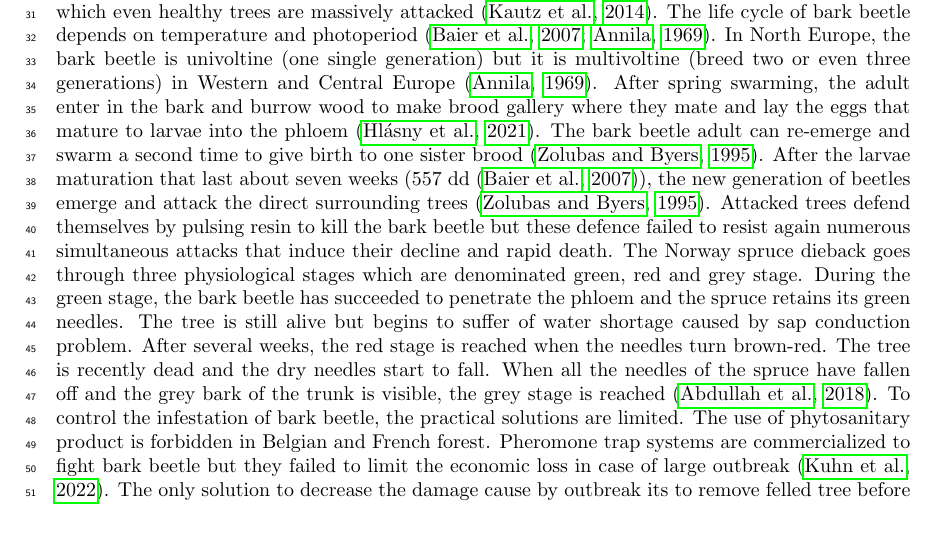
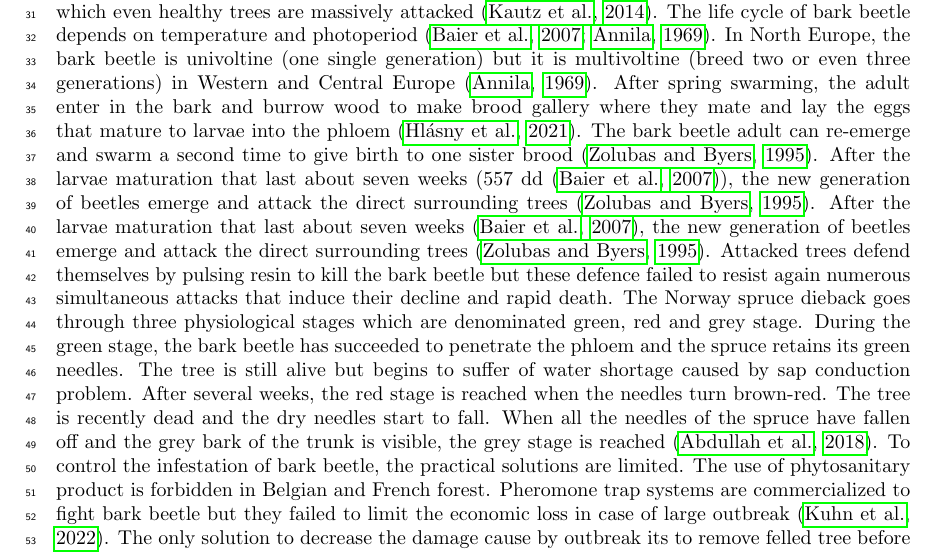
Before and after one commit to JoLeBelge/s2-spruce-dieback, a LaTeX paper (articleSco/2022-ScolytesArdenneVosges.tex): part of page 2 of 13, cut so that both start at the same text, the shorter picture padded with empty space. Compiled offline with pdfLaTeX.

Commit message:
Update 2022-ScolytesArdenneVosges.tex

```diff
--- a/articleSco/2022-ScolytesArdenneVosges.tex
+++ b/articleSco/2022-ScolytesArdenneVosges.tex
@@ -99,6 +99,7 @@ In North Europe, the bark beetle is univoltine (one single generation) but it is
 After spring swarming, the adult enter in the bark and burrow wood to make brood gallery where they mate and lay the eggs that mature to larvae into the phloem \citep{hlasny_bark_2021}.
 The bark beetle adult can re-emerge and swarm a second time to give birth to one sister brood \citep{zolubas_1995}.
 After the larvae maturation that last about seven weeks (557 dd \citep{baier_phenipscomprehensive_2007}), the new generation of beetles emerge and attack the direct surrounding trees \citep{zolubas_1995}.
+After the larvae maturation that last about seven weeks \citep{baier_phenipscomprehensive_2007}, the new generation of beetles emerge and attack the direct surrounding trees \citep{zolubas_1995}.
 Attacked trees defend themselves by pulsing resin to kill the bark beetle but these defence failed to resist again numerous simultaneous attacks that induce their decline and rapid death.
 The Norway spruce dieback goes through three physiological stages which are denominated green, red and grey stage.
 During the green stage, the bark beetle has succeeded to penetrate the phloem and the spruce retains its green needles.
```
